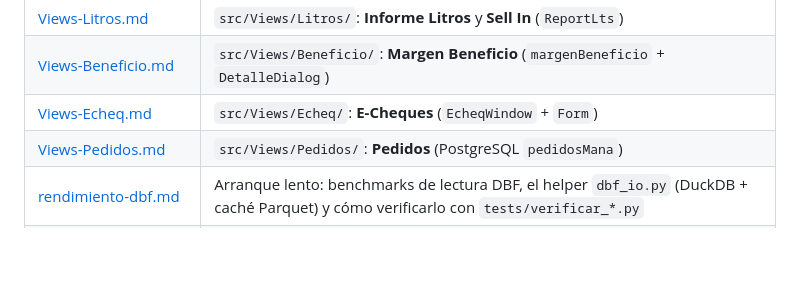
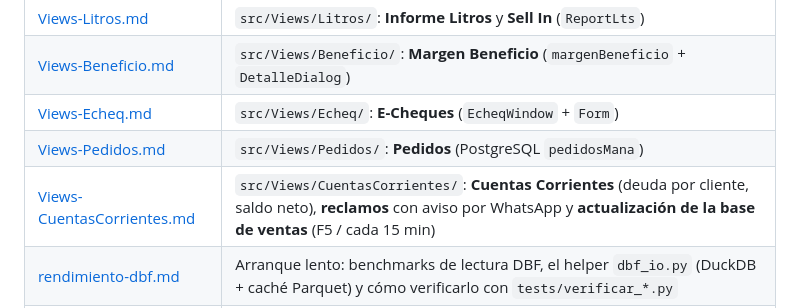
Before and after one commit to penxa01/Informes-Mana-SRL, a Markdown page: guideline/README.md, the part around the change. Rendered like a GitHub page; blank space fills up the shorter version.

```diff
--- a/guideline/README.md
+++ b/guideline/README.md
@@ -16,6 +16,7 @@ y **todos los archivos/recursos externos que toca** (DBF, Excel, PostgreSQL, `.e
 | [Views-Beneficio.md](Views-Beneficio.md) | `src/Views/Beneficio/`: **Margen Beneficio** (`margenBeneficio` + `DetalleDialog`) |
 | [Views-Echeq.md](Views-Echeq.md) | `src/Views/Echeq/`: **E-Cheques** (`EcheqWindow` + `Form`) |
 | [Views-Pedidos.md](Views-Pedidos.md) | `src/Views/Pedidos/`: **Pedidos** (PostgreSQL `pedidosMana`) |
+| [Views-CuentasCorrientes.md](Views-CuentasCorrientes.md) | `src/Views/CuentasCorrientes/`: **Cuentas Corrientes** (deuda por cliente, saldo neto), **reclamos** con aviso por WhatsApp y **actualización de la base de ventas** (F5 / cada 15 min) |
 | [rendimiento-dbf.md](rendimiento-dbf.md) | Arranque lento: benchmarks de lectura DBF, el helper `dbf_io.py` (DuckDB + caché Parquet) y cómo verificarlo con `tests/verificar_*.py` |
 | [propuesta-ui-integrada.md](propuesta-ui-integrada.md) | **PLANTEO** (no implementado): pasar de 9 ventanas separadas a una ventana única con navbar de 5 secciones |
 
```
Also changed, not shown: guideline/Views-CuentasCorrientes.md (added, +127 -0 lines), guideline/controllers.md (+16 -7 lines).
